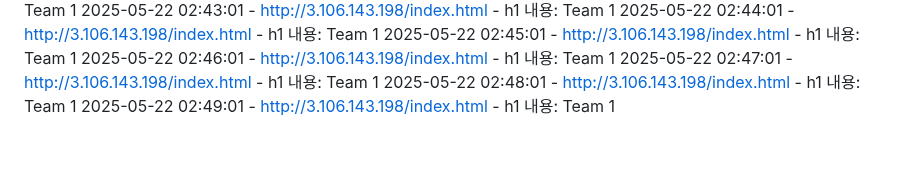
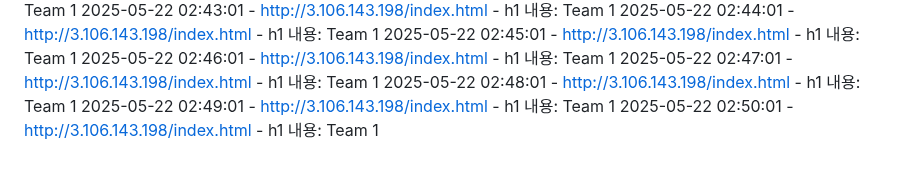
Before and after one commit to jwonchi/IsNginxLive, a Markdown page: IsNGINXLive/t1.md, the part around the change. Drawn GitHub-style.

Commit message:
자동 업데이트: 2025-05-22 02:51:01

```diff
--- a/IsNGINXLive/t1.md
+++ b/IsNGINXLive/t1.md
@@ -417,3 +417,4 @@
 2025-05-22 02:47:01 - http://3.106.143.198/index.html - h1 내용: Team 1
 2025-05-22 02:48:01 - http://3.106.143.198/index.html - h1 내용: Team 1
 2025-05-22 02:49:01 - http://3.106.143.198/index.html - h1 내용: Team 1
+2025-05-22 02:50:01 - http://3.106.143.198/index.html - h1 내용: Team 1
```
